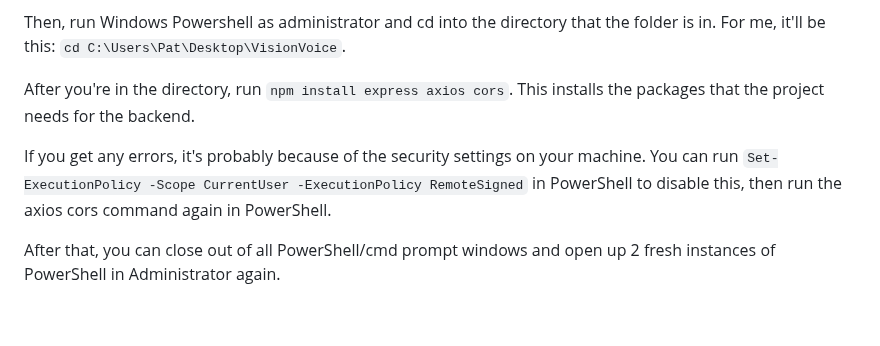
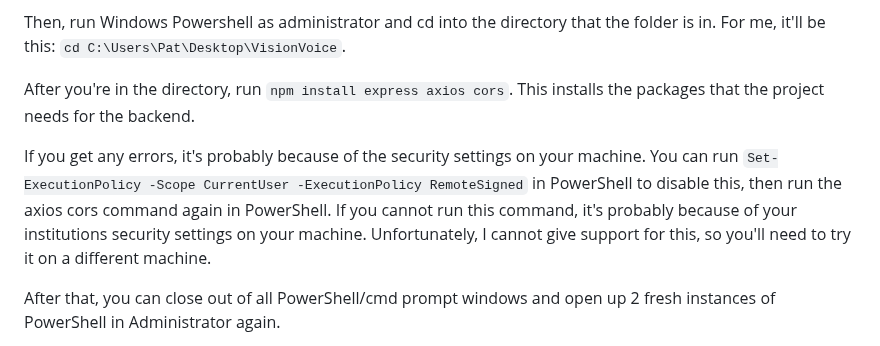
Before and after one commit to patrickwelch04/VisionVoice, a Markdown page: README.md, the part around the change. Rendered like a GitHub page; blank space fills up the shorter version.

Commit message:
Clarify execution policy command limitations
Added note about potential institutional security settings affecting PowerShell commands.

```diff
--- a/README.md
+++ b/README.md
@@ -55,7 +55,7 @@ Then, run Windows Powershell as administrator and cd into the directory that the
 
 After you're in the directory, run `npm install express axios cors`. This installs the packages that the project needs for the backend.
 
-If you get any errors, it's probably because of the security settings on your machine. You can run `Set-ExecutionPolicy -Scope CurrentUser -ExecutionPolicy RemoteSigned` in PowerShell to disable this, then run the axios cors command again in PowerShell.
+If you get any errors, it's probably because of the security settings on your machine. You can run `Set-ExecutionPolicy -Scope CurrentUser -ExecutionPolicy RemoteSigned` in PowerShell to disable this, then run the axios cors command again in PowerShell. If you cannot run this command, it's probably because of your institutions security settings on your machine. Unfortunately, I cannot give support for this, so you'll need to try it on a different machine.
 
 After that, you can close out of all PowerShell/cmd prompt windows and open up 2 fresh instances of PowerShell in Administrator again.
 
```
